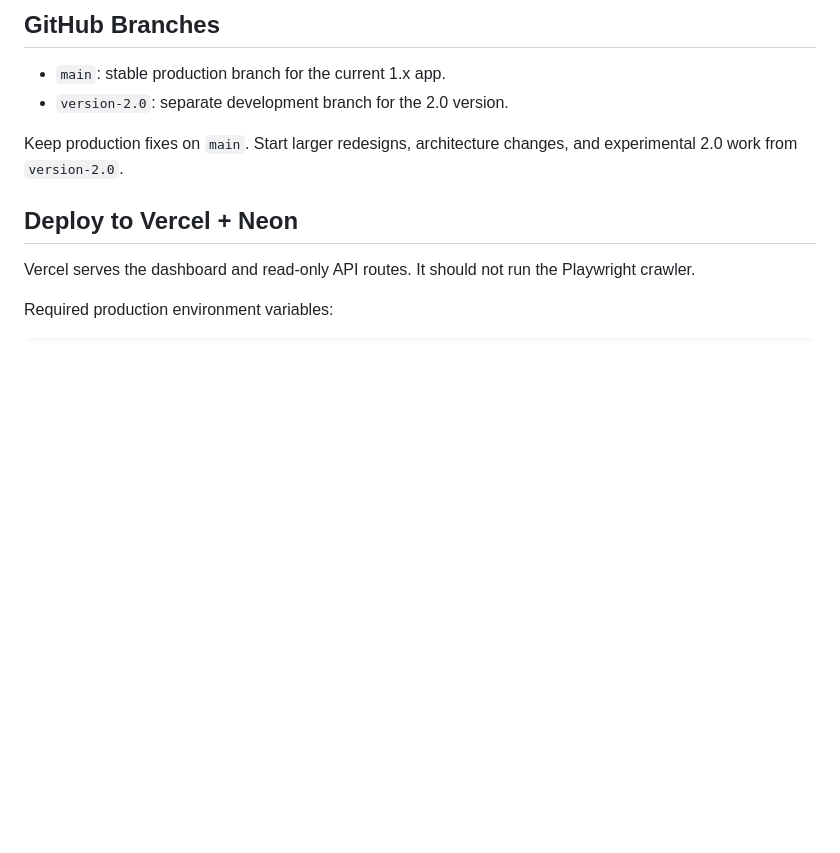
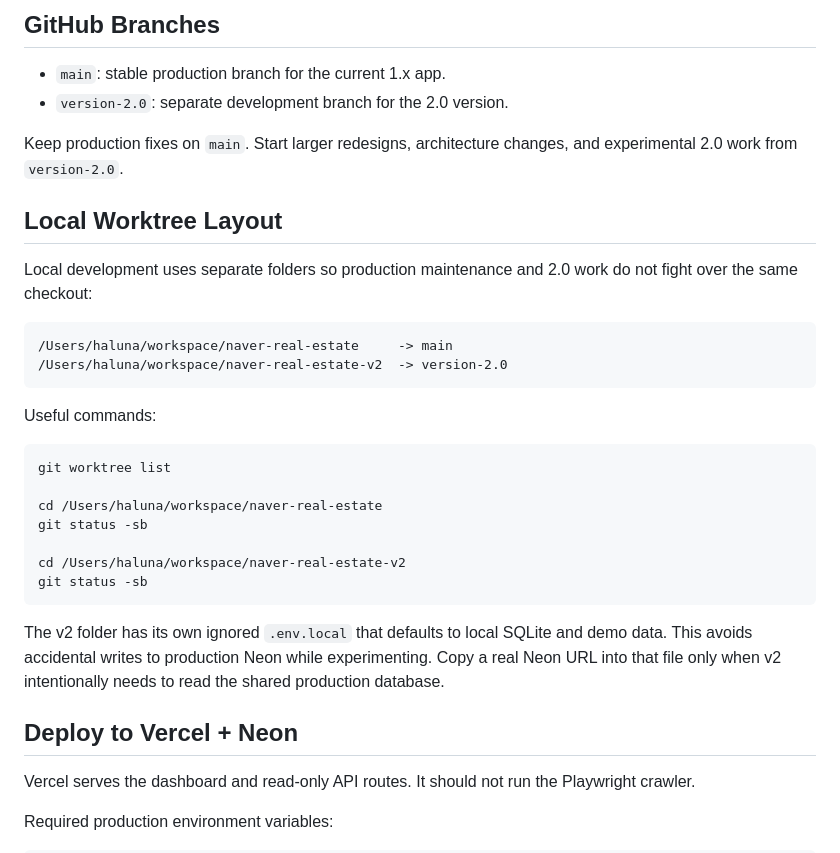
Before and after one commit to lunadad/naver-real-estate, a Markdown page: README.md, the part around the change. Drawn GitHub-style; blank space fills up the shorter version.

Commit message:
Document local v2 worktree layout

````diff
--- a/README.md
+++ b/README.md
@@ -28,6 +28,33 @@ Backup URL:
 
 Keep production fixes on `main`. Start larger redesigns, architecture changes,
 and experimental 2.0 work from `version-2.0`.
+
+## Local Worktree Layout
+
+Local development uses separate folders so production maintenance and 2.0 work
+do not fight over the same checkout:
+
+```text
+/Users/haluna/workspace/naver-real-estate     -> main
+/Users/haluna/workspace/naver-real-estate-v2  -> version-2.0
+```
+
+Useful commands:
+
+```bash
+git worktree list
+
+cd /Users/haluna/workspace/naver-real-estate
+git status -sb
+
+cd /Users/haluna/workspace/naver-real-estate-v2
+git status -sb
+```
+
+The v2 folder has its own ignored `.env.local` that defaults to local SQLite and
+demo data. This avoids accidental writes to production Neon while experimenting.
+Copy a real Neon URL into that file only when v2 intentionally needs to read the
+shared production database.
 
 ## Deploy to Vercel + Neon
 
````
